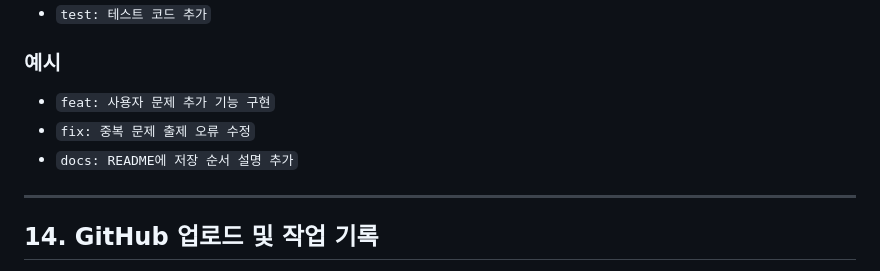
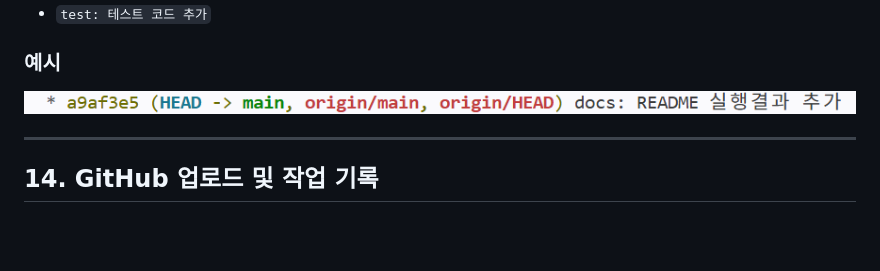
Before and after one commit to yhan1524/quizGN, a Markdown page: README.md, the part around the change. GitHub-like rendering; pictures changed too: images/commit.png (added); blank space fills up the shorter version.

Commit message:
docs:README 커밋 메시지 예시 추가

```diff
--- a/README.md
+++ b/README.md
@@ -276,9 +276,7 @@ quizGN/
 - `test: 테스트 코드 추가`
 
 ### 예시
-- `feat: 사용자 문제 추가 기능 구현`
-- `fix: 중복 문제 출제 오류 수정`
-- `docs: README에 저장 순서 설명 추가`
+![commit](images/commit.png)
 
 ---
 
```
